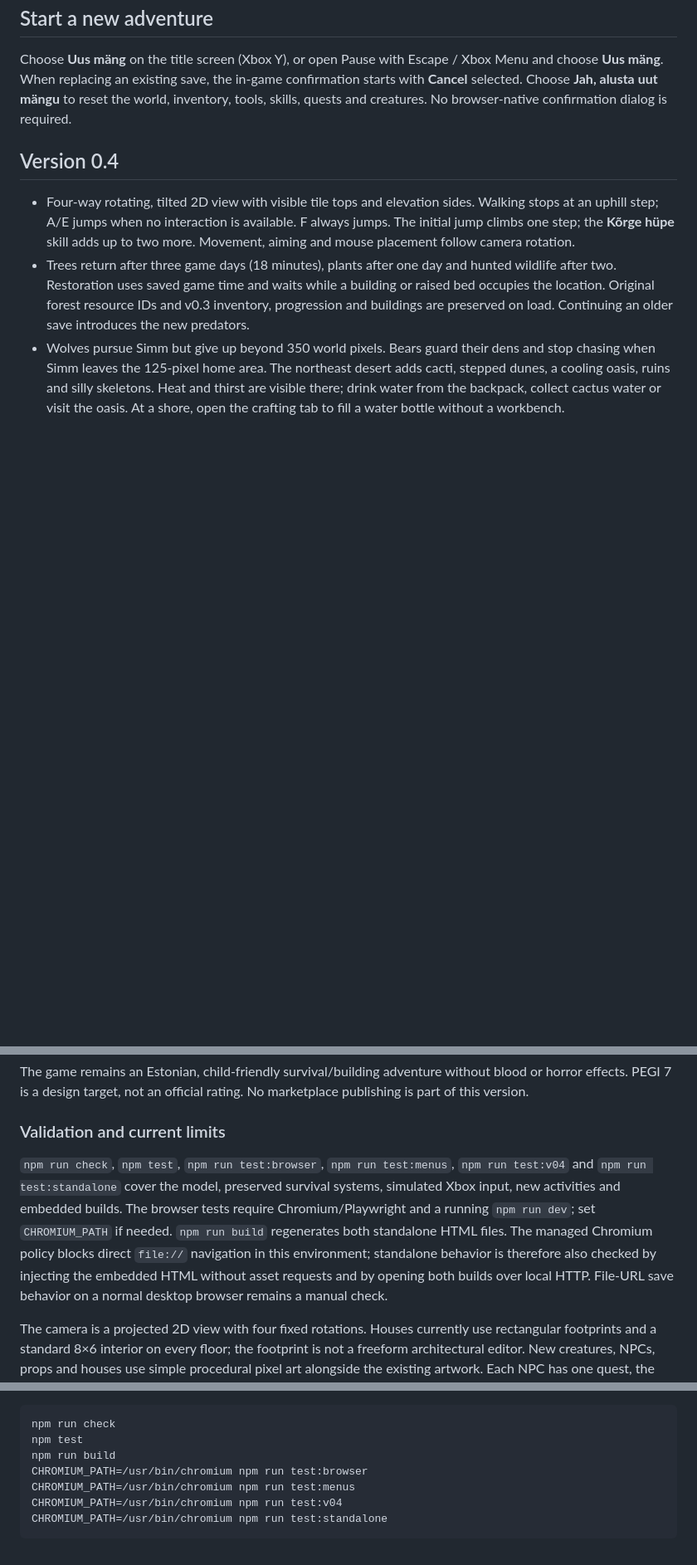
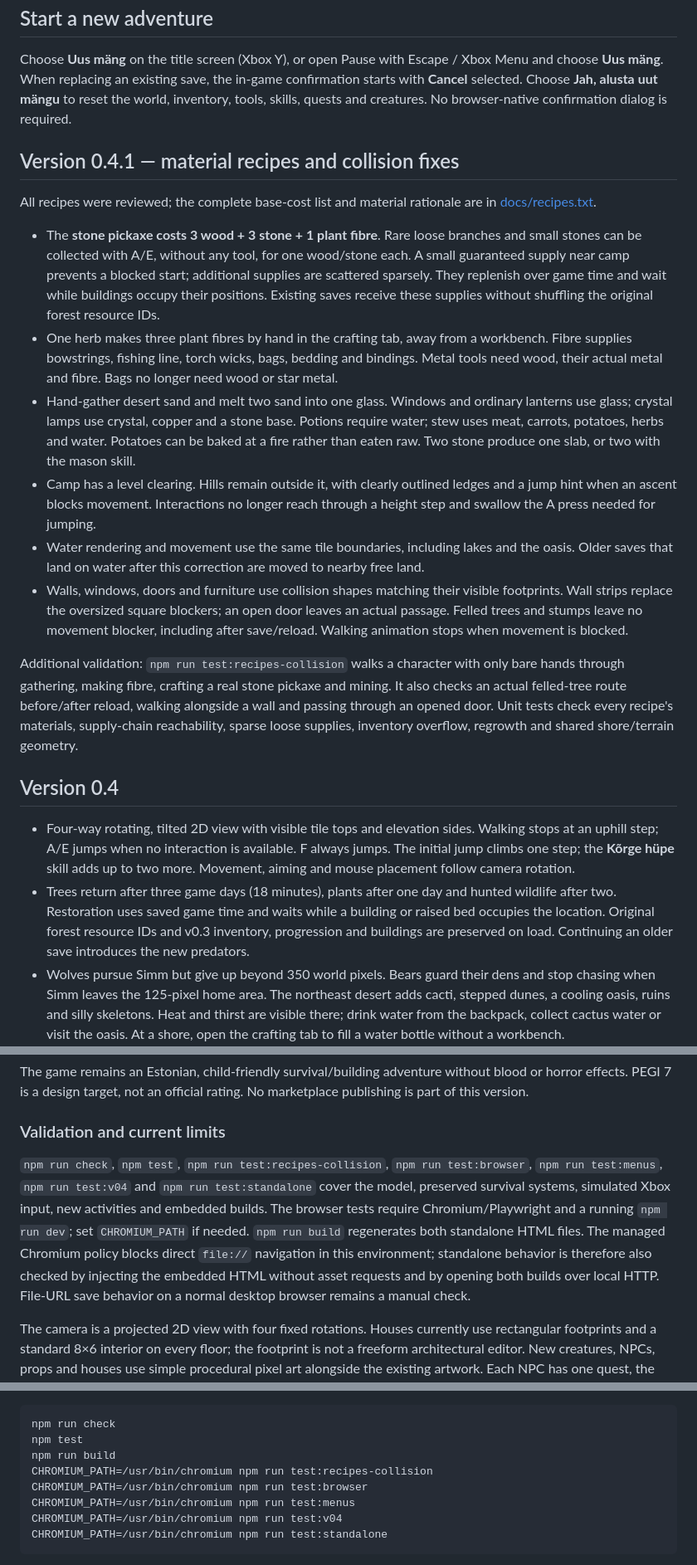
Before and after one commit to commonCEO/SIMM-IN-THE-WILD, a Markdown page: README.md, 3 parts joined by grey strips. Shown at 83% size. Rendered like a GitHub page; blank space fills up the shorter version.

```diff
--- a/README.md
+++ b/README.md
@@ -18,6 +18,19 @@ Saves use browser localStorage. Earlier saves are migrated when available. Brows
 
 Choose **Uus mäng** on the title screen (Xbox Y), or open Pause with Escape / Xbox Menu and choose **Uus mäng**. When replacing an existing save, the in-game confirmation starts with **Cancel** selected. Choose **Jah, alusta uut mängu** to reset the world, inventory, tools, skills, quests and creatures. No browser-native confirmation dialog is required.
 
+## Version 0.4.1 — material recipes and collision fixes
+
+All recipes were reviewed; the complete base-cost list and material rationale are in [docs/recipes.txt](docs/recipes.txt).
+
+- The **stone pickaxe costs 3 wood + 3 stone + 1 plant fibre**. Rare loose branches and small stones can be collected with A/E, without any tool, for one wood/stone each. A small guaranteed supply near camp prevents a blocked start; additional supplies are scattered sparsely. They replenish over game time and wait while buildings occupy their positions. Existing saves receive these supplies without shuffling the original forest resource IDs.
+- One herb makes three plant fibres by hand in the crafting tab, away from a workbench. Fibre supplies bowstrings, fishing line, torch wicks, bags, bedding and bindings. Metal tools need wood, their actual metal and fibre. Bags no longer need wood or star metal.
+- Hand-gather desert sand and melt two sand into one glass. Windows and ordinary lanterns use glass; crystal lamps use crystal, copper and a stone base. Potions require water; stew uses meat, carrots, potatoes, herbs and water. Potatoes can be baked at a fire rather than eaten raw. Two stone produce one slab, or two with the mason skill.
+- Camp has a level clearing. Hills remain outside it, with clearly outlined ledges and a jump hint when an ascent blocks movement. Interactions no longer reach through a height step and swallow the A press needed for jumping.
+- Water rendering and movement use the same tile boundaries, including lakes and the oasis. Older saves that land on water after this correction are moved to nearby free land.
+- Walls, windows, doors and furniture use collision shapes matching their visible footprints. Wall strips replace the oversized square blockers; an open door leaves an actual passage. Felled trees and stumps leave no movement blocker, including after save/reload. Walking animation stops when movement is blocked.
+
+Additional validation: `npm run test:recipes-collision` walks a character with only bare hands through gathering, making fibre, crafting a real stone pickaxe and mining. It also checks an actual felled-tree route before/after reload, walking alongside a wall and passing through an opened door. Unit tests check every recipe's materials, supply-chain reachability, sparse loose supplies, inventory overflow, regrowth and shared shore/terrain geometry.
+
 ## Version 0.4
 
 - Four-way rotating, tilted 2D view with visible tile tops and elevation sides. Walking stops at an uphill step; A/E jumps when no interaction is available. F always jumps. The initial jump climbs one step; the **Kõrge hüpe** skill adds up to two more. Movement, aiming and mouse placement follow camera rotation.
@@ -36,7 +49,7 @@ The game remains an Estonian, child-friendly survival/building adventure without
 
 ### Validation and current limits
 
-`npm run check`, `npm test`, `npm run test:browser`, `npm run test:menus`, `npm run test:v04` and `npm run test:standalone` cover the model, preserved survival systems, simulated Xbox input, new activities and embedded builds. The browser tests require Chromium/Playwright and a running `npm run dev`; set `CHROMIUM_PATH` if needed. `npm run build` regenerates both standalone HTML files. The managed Chromium policy blocks direct `file://` navigation in this environment; standalone behavior is therefore also checked by injecting the embedded HTML without asset requests and by opening both builds over local HTTP. File-URL save behavior on a normal desktop browser remains a manual check.
+`npm run check`, `npm test`, `npm run test:recipes-collision`, `npm run test:browser`, `npm run test:menus`, `npm run test:v04` and `npm run test:standalone` cover the model, preserved survival systems, simulated Xbox input, new activities and embedded builds. The browser tests require Chromium/Playwright and a running `npm run dev`; set `CHROMIUM_PATH` if needed. `npm run build` regenerates both standalone HTML files. The managed Chromium policy blocks direct `file://` navigation in this environment; standalone behavior is therefore also checked by injecting the embedded HTML without asset requests and by opening both builds over local HTTP. File-URL save behavior on a normal desktop browser remains a manual check.
 
 The camera is a projected 2D view with four fixed rotations. Houses currently use rectangular footprints and a standard 8×6 interior on every floor; the footprint is not a freeform architectural editor. New creatures, NPCs, props and houses use simple procedural pixel art alongside the existing artwork. Each NPC has one quest, the first sea encounter uses one whale location, and sea pearls are collectible keepsakes. World time advances only while playing, not while a menu is open or the game is closed. Test input is simulated; physical Xbox hardware, long play sessions and game balance still need playtesting. Touch controls, spoken dialogue/ElevenLabs and itch.io publication remain future work.
 
@@ -108,6 +121,7 @@ In this cloud machine use `npm ci --cache /workspace/.cache/npm` to keep the cac
 npm run check
 npm test
 npm run build
+CHROMIUM_PATH=/usr/bin/chromium npm run test:recipes-collision
 CHROMIUM_PATH=/usr/bin/chromium npm run test:browser
 CHROMIUM_PATH=/usr/bin/chromium npm run test:menus
 CHROMIUM_PATH=/usr/bin/chromium npm run test:v04
```
Also changed, not shown: other parts of README.md (+3 -3 lines), docs/desert.png, docs/preview.png, docs/skills.png, 14 other files.
